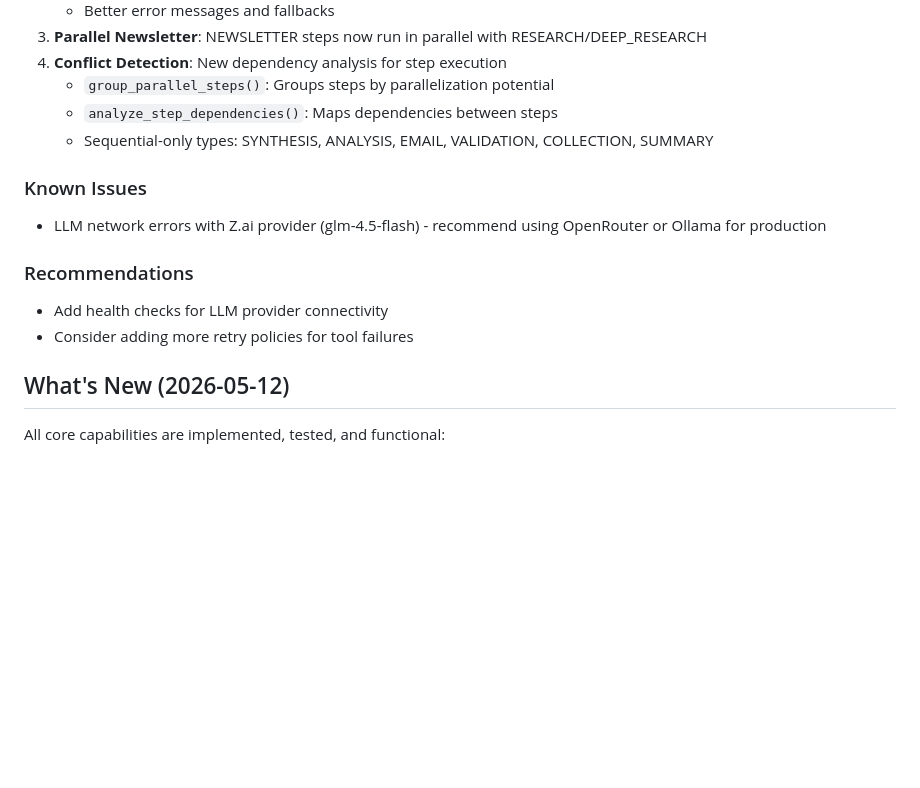
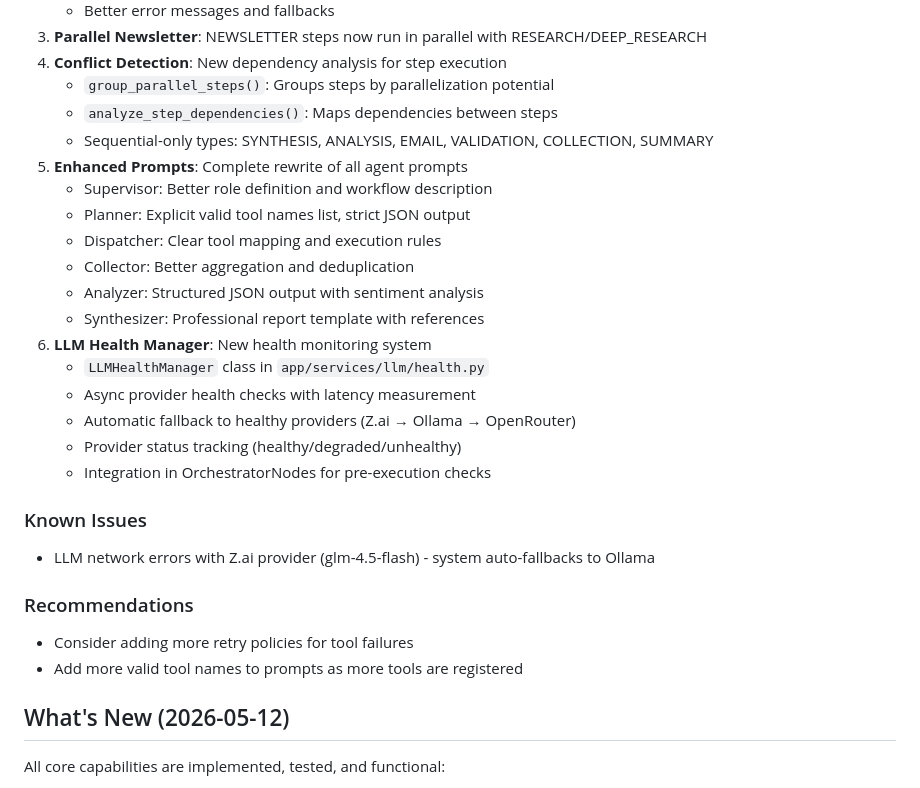
Before and after one commit to EngineerProjects/tech-watch-agent, a Markdown page: README.md, the part around the change. Rendered like a GitHub page; blank space fills up the shorter version.

Commit message:
docs: update README with enhanced prompts and LLM health manager

```diff
--- a/README.md
+++ b/README.md
@@ -39,13 +39,26 @@ All core capabilities are implemented, tested, and functional:
    - `group_parallel_steps()`: Groups steps by parallelization potential
    - `analyze_step_dependencies()`: Maps dependencies between steps
    - Sequential-only types: SYNTHESIS, ANALYSIS, EMAIL, VALIDATION, COLLECTION, SUMMARY
+5. **Enhanced Prompts**: Complete rewrite of all agent prompts
+   - Supervisor: Better role definition and workflow description
+   - Planner: Explicit valid tool names list, strict JSON output
+   - Dispatcher: Clear tool mapping and execution rules
+   - Collector: Better aggregation and deduplication
+   - Analyzer: Structured JSON output with sentiment analysis
+   - Synthesizer: Professional report template with references
+6. **LLM Health Manager**: New health monitoring system
+   - `LLMHealthManager` class in `app/services/llm/health.py`
+   - Async provider health checks with latency measurement
+   - Automatic fallback to healthy providers (Z.ai → Ollama → OpenRouter)
+   - Provider status tracking (healthy/degraded/unhealthy)
+   - Integration in OrchestratorNodes for pre-execution checks
 
 ### Known Issues
-- LLM network errors with Z.ai provider (glm-4.5-flash) - recommend using OpenRouter or Ollama for production
+- LLM network errors with Z.ai provider (glm-4.5-flash) - system auto-fallbacks to Ollama
 
 ### Recommendations
-- Add health checks for LLM provider connectivity
 - Consider adding more retry policies for tool failures
+- Add more valid tool names to prompts as more tools are registered
 
 ## What's New (2026-05-12)
 
```
